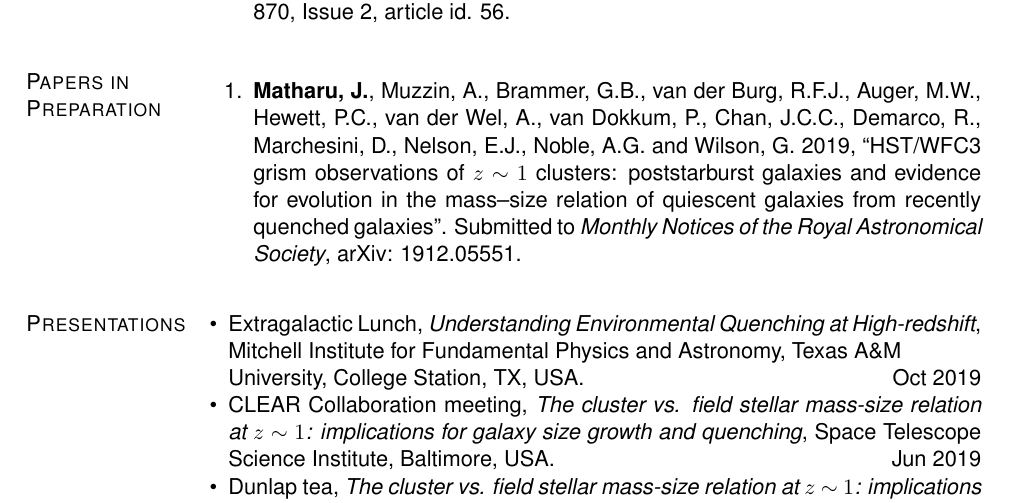
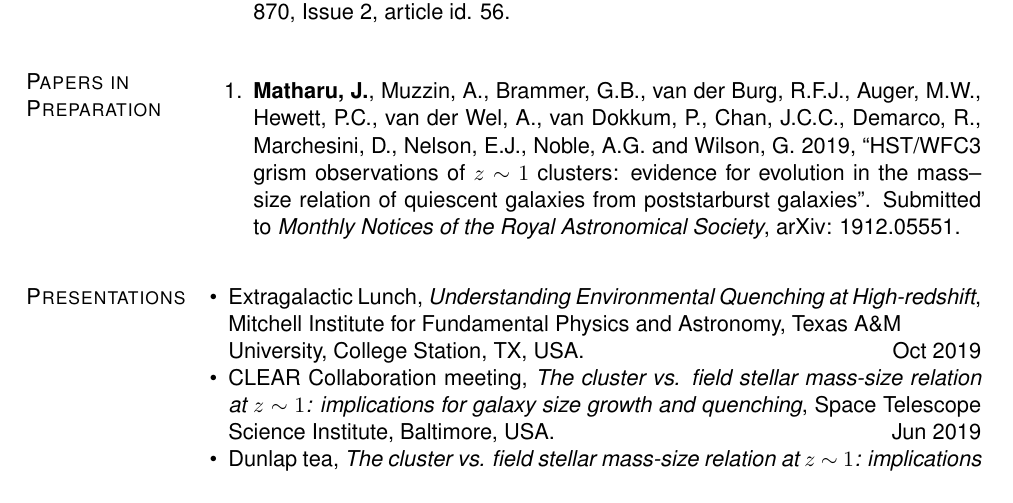
Before and after one commit to jkmatharu/jkmatharu.github.io, a LaTeX CV (images/Jas_cv.tex): part of page 2 of 3, cut so that both start at the same text. Compiled offline with pdfLaTeX.

Commit message:
cv update

```diff
--- a/images/Jas_cv.tex
+++ b/images/Jas_cv.tex
@@ -363,7 +363,7 @@ Gower Street, London, UK
 \section{Papers in Preparation}
 \vspace{-.1in}
 \begin{bibsection}
-    \item {\bf Matharu, J.}, Muzzin, A., Brammer, G.B., van der Burg, R.F.J., Auger, M.W., Hewett, P.C., van der Wel, A., van Dokkum, P., Chan, J.C.C., Demarco, R., Marchesini, D., Nelson, E.J., Noble, A.G. and Wilson, G.  2019, ``HST/WFC3 grism observations of $z~\mathtt{\sim}~1$ clusters: poststarburst galaxies and evidence for evolution in the mass--size relation of quiescent galaxies from recently quenched galaxies". Submitted to \emph{Monthly Notices of the Royal Astronomical Society}, arXiv: 1912.05551.
+    \item {\bf Matharu, J.}, Muzzin, A., Brammer, G.B., van der Burg, R.F.J., Auger, M.W., Hewett, P.C., van der Wel, A., van Dokkum, P., Chan, J.C.C., Demarco, R., Marchesini, D., Nelson, E.J., Noble, A.G. and Wilson, G.  2019, ``HST/WFC3 grism observations of $z~\mathtt{\sim}~1$ clusters: evidence for evolution in the mass--size relation of quiescent galaxies from poststarburst galaxies". Submitted to \emph{Monthly Notices of the Royal Astronomical Society}, arXiv: 1912.05551.
 
 
 \end{bibsection}
```
Also changed, not shown: images/Jas_cv.pdf, 2 other files.
